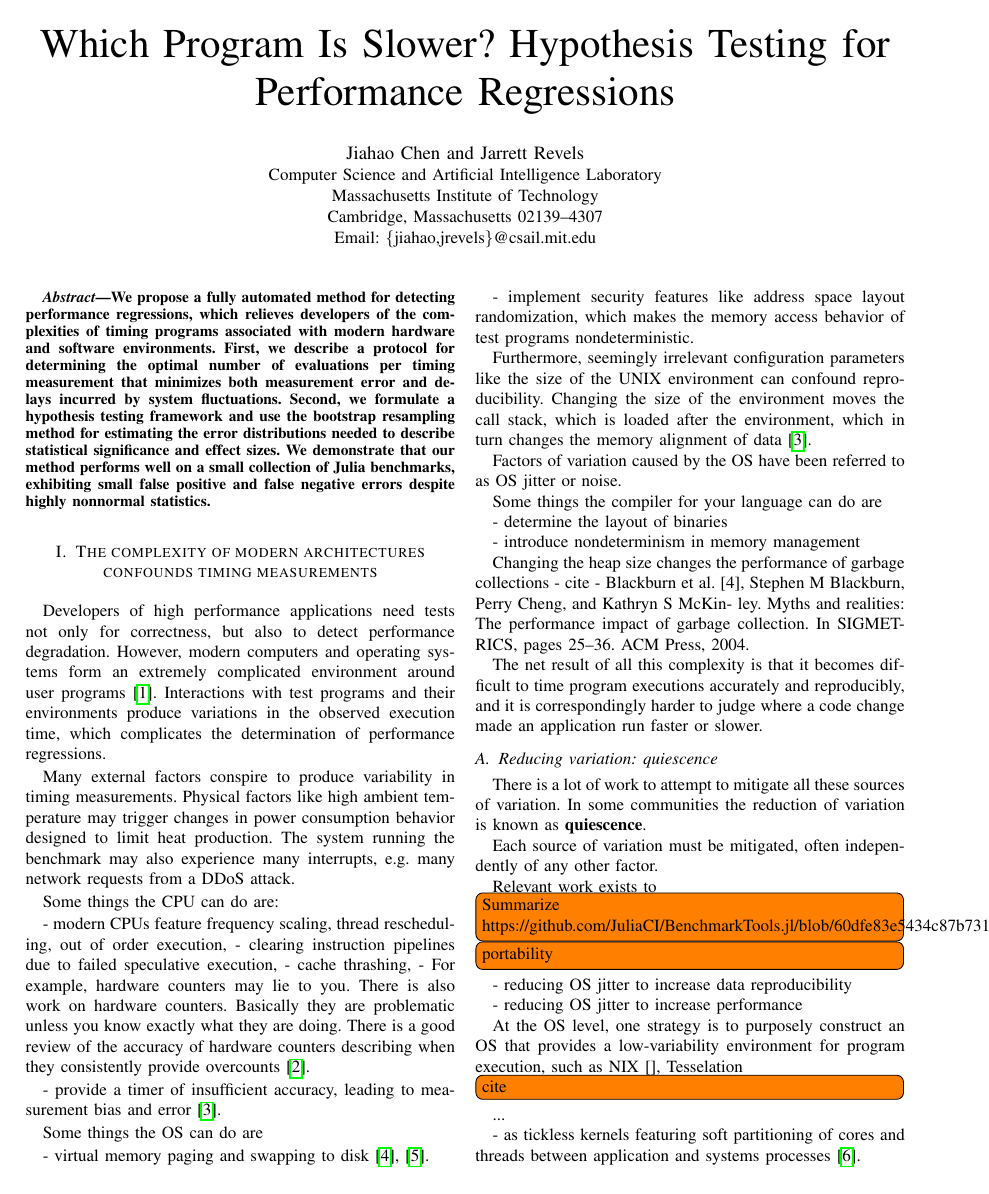
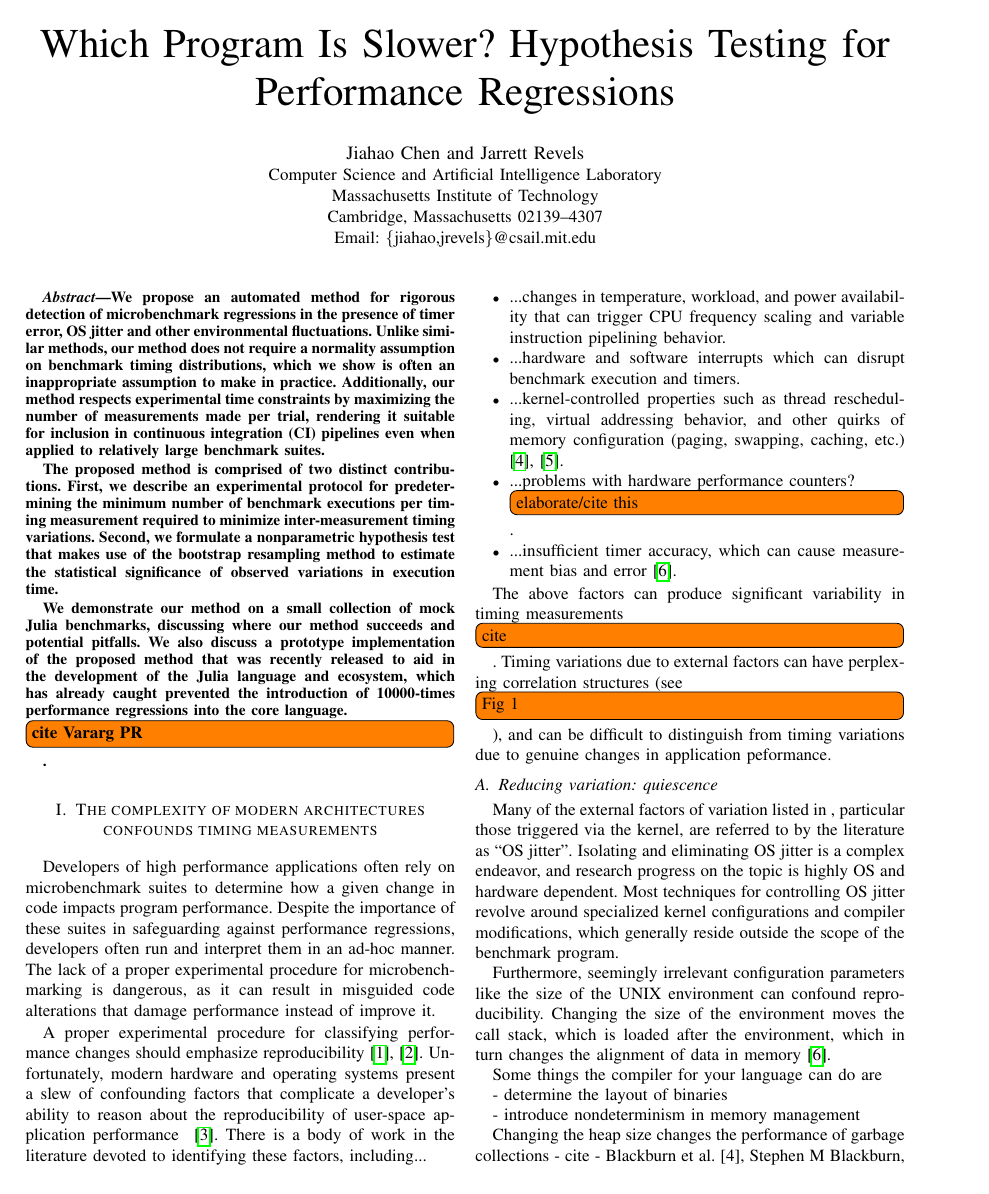
Before and after one commit to jiahao/paper-benchmark, a LaTeX paper (main.tex): page 1 of 8 before the commit and page 1 of 9 after it. Compiled offline with pdfLaTeX.

Commit message:
edit abstract/introduction

```diff
--- a/main.tex
+++ b/main.tex
@@ -58,17 +58,25 @@ Email: \{jiahao,jrevels\}@csail.mit.edu}
 \maketitle
 
 \begin{abstract}
-We propose a fully automated method for detecting performance regressions,
-which relieves developers of the complexities of timing programs associated with
-modern hardware and software environments.
-First, we describe a protocol for determining the optimal number of evaluations
-per timing measurement that minimizes both measurement error
-and delays incurred by system fluctuations.
-Second, we formulate a hypothesis testing framework and use the bootstrap
-resampling method for estimating the error distributions needed to describe
-statistical significance and effect sizes.
-We demonstrate that our method performs well on a small collection of Julia benchmarks,
-exhibiting small false positive and false negative errors despite highly nonnormal statistics.
+We propose an automated method for rigorous detection of microbenchmark regressions in the
+presence of timer error, OS jitter and other environmental fluctuations. Unlike similar
+methods, our method does not require a normality assumption on benchmark timing
+distributions, which we show is often an inappropriate assumption to make in practice.
+Additionally, our method respects experimental time constraints by maximizing the number of
+measurements made per trial, rendering it suitable for inclusion in continuous integration
+(CI) pipelines even when applied to relatively large benchmark suites.
+
+The proposed method is comprised of two distinct contributions. First, we describe an
+experimental protocol for predetermining the minimum number of benchmark executions per
+timing measurement required to minimize inter-measurement timing variations. Second, we
+formulate a nonparametric hypothesis test that makes use of the bootstrap resampling method
+to estimate the statistical significance of observed variations in execution time.
+
+We demonstrate our method on a small collection of mock Julia benchmarks, discussing where
+our method succeeds and potential pitfalls. We also discuss a prototype implementation of
+the proposed method that was recently released to aid in the development of the Julia
+language and ecosystem, which has already caught prevented the introduction of 10000-times
+performance regressions into the core language.\TODO{cite Vararg PR}.
 \end{abstract}
 
 \IEEEpeerreviewmaketitle
@@ -76,42 +84,55 @@ exhibiting small false positive and false negative errors despite highly nonnorm
 \label{sec:intro}
 \section{The complexity of modern architectures confounds timing measurements}
 
-Developers of high performance applications need tests not only for correctness,
-but also to detect performance degradation.
-However, modern computers and operating systems form an extremely complicated
-environment around user programs~\cite{HP5e}.
-Interactions with test programs and their environments produce variations in the
-observed execution time, which complicates the determination of performance
-regressions.
+Developers of high performance applications often rely on microbenchmark suites to determine
+how a given change in code impacts program performance. Despite the importance of these
+suites in safeguarding against performance regressions, developers often run and
+interpret them in an ad-hoc manner. The lack of a proper experimental procedure for
+microbenchmarking is dangerous, as it can result in misguided code alterations that damage
+performance instead of improve it.
 
-Many external factors conspire to produce variability in timing measurements.
-Physical factors like high ambient temperature may trigger changes in power
-consumption behavior designed to limit heat production. The system running the
-benchmark may also experience many interrupts, e.g.\ many network requests from
-a DDoS attack.
+A proper experimental procedure for classifying performance changes should emphasize
+reproducibility\cite{Oliveira2014,Kalibera2013}. Unfortunately, modern hardware and
+operating systems present a slew of confounding factors that complicate a developer's
+ability to reason about the reproducibility of user-space application performance
+~\cite{HP5e}. There is a body of work in the literature devoted to identifying these
+factors, including...
 
-Some things the CPU can do are:
+\begin{itemize}
+    \item ...changes in temperature, workload, and power availability that can trigger
+    CPU frequency scaling and variable instruction pipelining behavior.
+    \item ...hardware and software interrupts which can disrupt benchmark execution
+    and timers.
+    \item ...kernel-controlled properties such as thread rescheduling, virtual addressing
+    behavior, and other quirks of memory configuration (paging, swapping, caching, etc.)
+    \cite{Oyama2014,Oyama2016}.
+    \item ...problems with hardware performance counters? \TODO{elaborate/cite this}.
+    \item ...insufficient timer accuracy, which can cause measurement bias and
+    error~\cite{Mytkowicz2009}.
+\end{itemize}
 
-- modern CPUs feature frequency scaling, thread rescheduling,
-out of order execution,
-- clearing instruction pipelines due to failed speculative execution,
-- cache thrashing,
-- For example, hardware counters may lie to you.
-There is also work on hardware counters. Basically they are problematic unless you know exactly what they are doing. There is a good review of the accuracy of hardware counters describing when they consistently provide overcounts~\cite{Weaver2013}.
+The above factors can produce significant variability in timing measurements \TODO{cite}.
+Timing variations due to external factors can have perplexing correlation structures (see
+\TODO{Fig 1}), and can be difficult to distinguish from timing variations due to genuine
+changes in application peformance.
 
-- provide a timer of insufficient accuracy, leading to measurement bias and error~\cite{Mytkowicz2009}.
+\subsection{Reducing variation: quiescence}
 
-Some things the OS can do are
+Many of the external factors of variation listed in \ref{sec:intro}, particular those
+triggered via the kernel, are referred to by the literature as ``OS jitter''. Isolating
+and eliminating OS jitter is a complex endeavor, and research progress on the topic is
+highly OS and hardware dependent. Most techniques for controlling OS jitter revolve around
+specialized kernel configurations and compiler modifications, which generally reside outside
+the scope of the benchmark program. % "and thus can be burdensome to implement in practice." Maybe too harsh?
 
-- virtual memory paging and swapping to disk~\cite{Oyama2014,Oyama2016}.
+% Should we include this? Does this only affect the reproducibility of *data*, or does it
+% also affect the reproducibility of *conclusions*?
+Furthermore, seemingly irrelevant configuration parameters like the size of the UNIX
+environment can confound reproducibility. Changing the size of the environment moves the
+call stack, which is loaded after the environment, which in turn changes the alignment of
+data in memory~\cite{Mytkowicz2009}.
 
-- implement security features like address space layout randomization, which
-  makes the memory access behavior of test programs nondeterministic.
-
-Furthermore, seemingly irrelevant configuration parameters like the size of the
-UNIX environment can confound reproducibility. Changing the size of the environment moves the call stack, which is loaded after the environment, which in turn changes the memory alignment of data~\cite{Mytkowicz2009}.
-
-Factors of variation caused by the OS have been referred to as OS jitter or noise.
+%%%%%%%%%%%%%%%%%%%%%%%%%%%%%%%%%% Progress Line %%%%%%%%%%%%%%%%%%%%%%%%%%%%%%%%%%%%%%%%%%%
 
 Some things the compiler for your language can do are
 
@@ -122,12 +143,6 @@ Some things the compiler for your language can do are
 Changing the heap size changes the performance of garbage collections -
 cite - Blackburn et al. [4], Stephen M Blackburn, Perry Cheng, and Kathryn S McKin- ley. Myths and realities: The performance impact of garbage collection. In SIGMETRICS, pages 25–36. ACM Press, 2004.
 
-The net result of all this complexity is that it becomes difficult to time
-program executions accurately and reproducibly, and it is correspondingly harder
-to judge where a code change made an application run faster or slower.
-
-
-\subsection{Reducing variation: quiescence}
 
 There is a lot of work to attempt to mitigate all these sources of variation.
 In some communities the reduction of variation is known as \textbf{quiescence}.
```
Also changed, not shown: biblio.bib (+8 -0 lines), bib/ball_2015_random_benchmarking.pdf (deleted).
